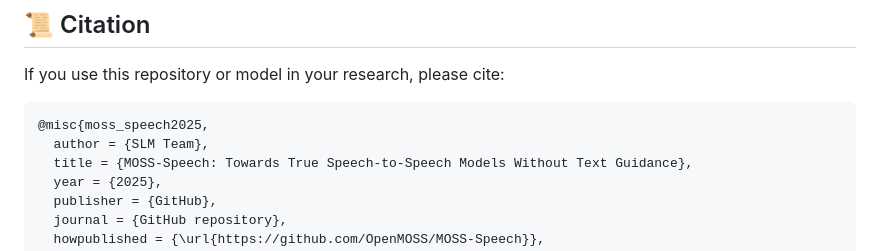
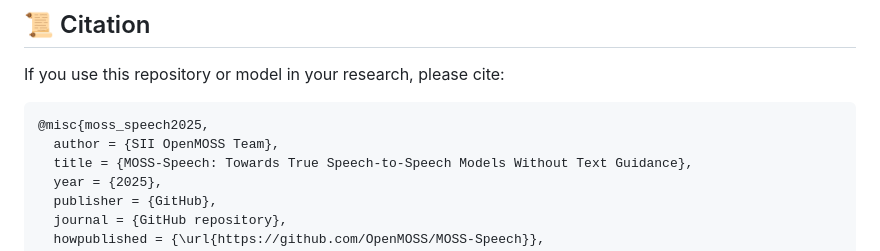
Before and after one commit to OpenMOSS/MOSS-Speech, a Markdown page: README.md, the part around the change. Rendered like a GitHub page.

````diff
--- a/README.md
+++ b/README.md
@@ -100,7 +100,7 @@ If you use this repository or model in your research, please cite:
 
 ```bibtex
 @misc{moss_speech2025,
-  author = {SLM Team},
+  author = {SII OpenMOSS Team},
   title = {MOSS-Speech: Towards True Speech-to-Speech Models Without Text Guidance},
   year = {2025},
   publisher = {GitHub},
````
Also changed, not shown: README_ZH.md (+1 -1 lines).
